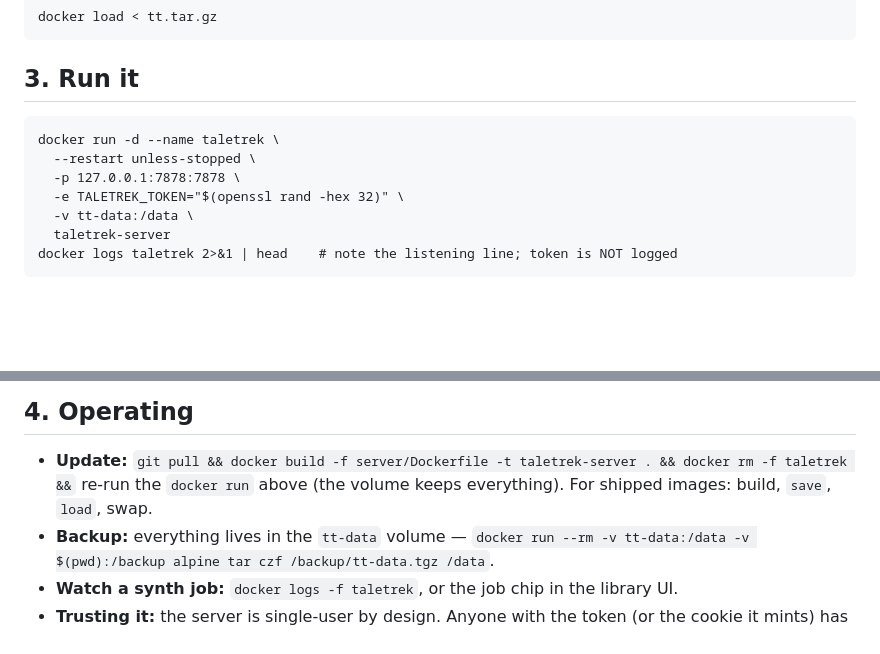
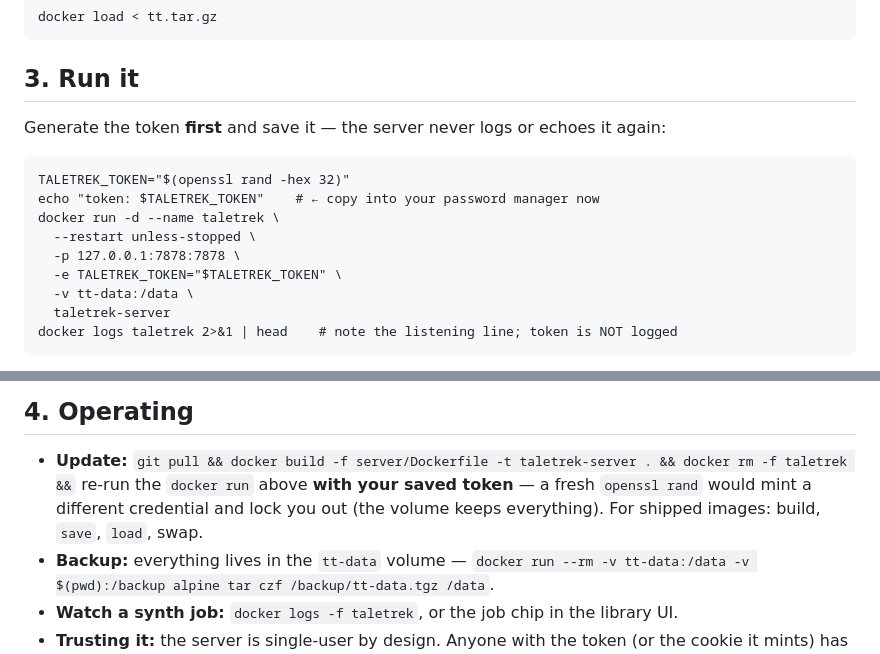
Before and after one commit to l1br3-io/taletrek, a Markdown page: docs/deploy-digitalocean.md, 2 parts joined by grey strips. Drawn GitHub-style; blank space fills up the shorter version.

Commit message:
T19 follow-up: record verification gates + save-token guidance in deploy guide

````diff
--- a/docs/deploy-digitalocean.md
+++ b/docs/deploy-digitalocean.md
@@ -79,11 +79,16 @@ docker load < tt.tar.gz
 
 ## 3. Run it
 
+Generate the token **first** and save it — the server never logs or echoes it
+again:
+
 ```
+TALETREK_TOKEN="$(openssl rand -hex 32)"
+echo "token: $TALETREK_TOKEN"    # ← copy into your password manager now
 docker run -d --name taletrek \
   --restart unless-stopped \
   -p 127.0.0.1:7878:7878 \
-  -e TALETREK_TOKEN="$(openssl rand -hex 32)" \
+  -e TALETREK_TOKEN="$TALETREK_TOKEN" \
   -v tt-data:/data \
   taletrek-server
 docker logs taletrek 2>&1 | head    # note the listening line; token is NOT logged
@@ -101,8 +106,10 @@ a book, close the tab, come back tomorrow — synthesis finished without you.
 ## 4. Operating
 
 - **Update:** `git pull && docker build -f server/Dockerfile -t taletrek-server . &&
-  docker rm -f taletrek &&` re-run the `docker run` above (the volume keeps
-  everything). For shipped images: build, `save`, `load`, swap.
+  docker rm -f taletrek &&` re-run the `docker run` above **with your saved
+  token** — a fresh `openssl rand` would mint a different credential and lock
+  you out (the volume keeps everything). For shipped images: build, `save`,
+  `load`, swap.
 - **Backup:** everything lives in the `tt-data` volume —
   `docker run --rm -v tt-data:/data -v $(pwd):/backup alpine tar czf /backup/tt-data.tgz /data`.
 - **Watch a synth job:** `docker logs -f taletrek`, or the job chip in the
````
